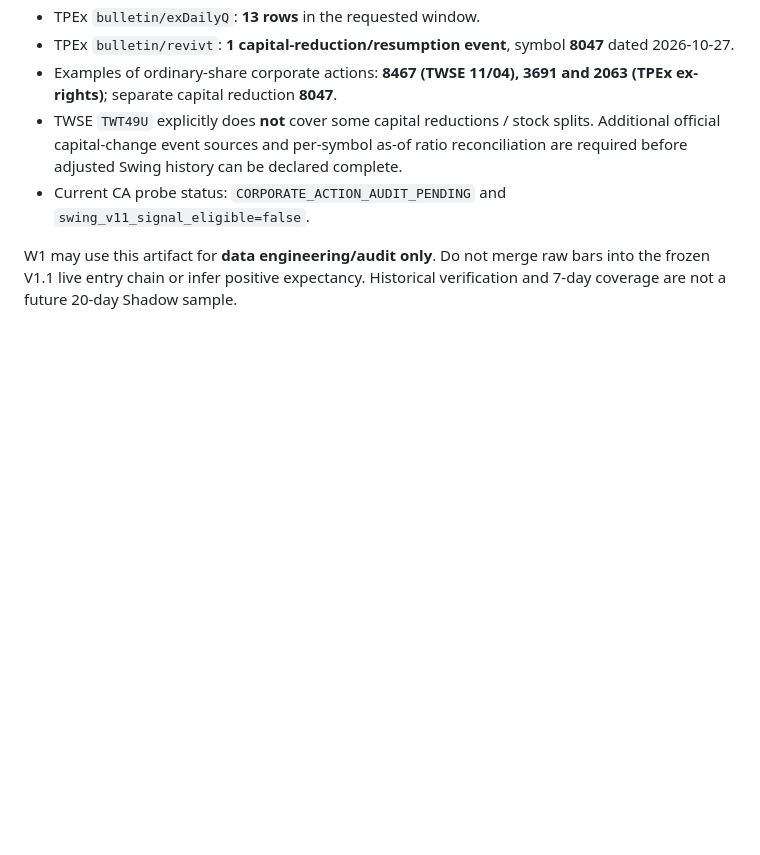
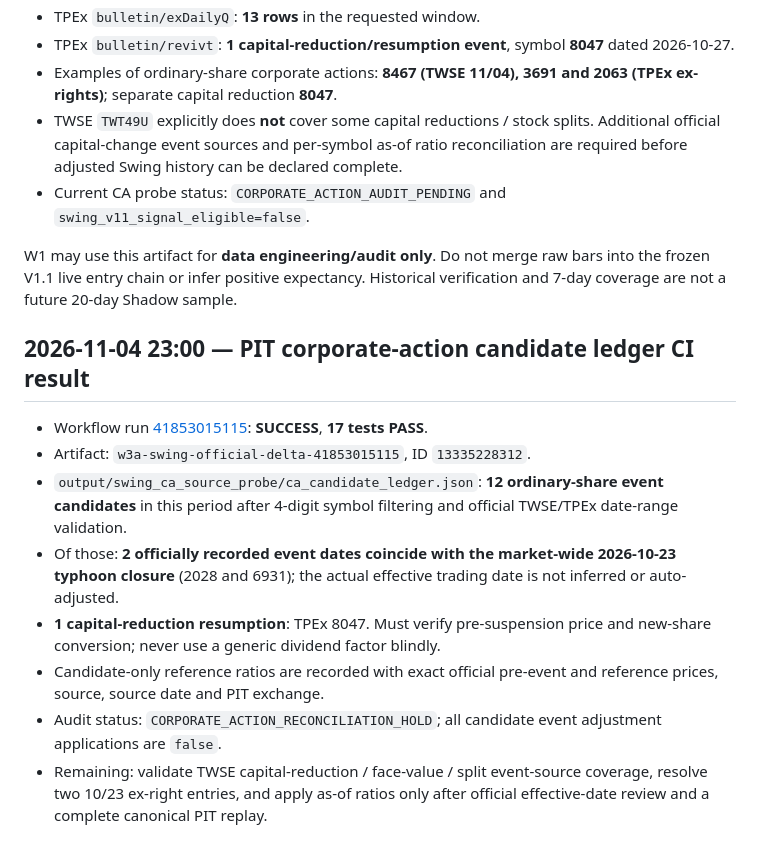
Before and after one commit to cr8kj7k7j4-byte/sky-cloud-scanner, a Markdown page: research/W3A_SWING_20261104_OFFICIAL_DAILY_HANDOFF.md, the part around the change. GitHub-like rendering; blank space fills up the shorter version.

Commit message:
W3A record 17-passing-test CA candidate ledger with 12 events, two closed-session conflicts and one reduction

```diff
--- a/research/W3A_SWING_20261104_OFFICIAL_DAILY_HANDOFF.md
+++ b/research/W3A_SWING_20261104_OFFICIAL_DAILY_HANDOFF.md
@@ -63,3 +63,15 @@ Corporate action discovery (all raw JSON and SHA-256 attached to this run):
 - Current CA probe status: `CORPORATE_ACTION_AUDIT_PENDING` and `swing_v11_signal_eligible=false`.
 
 W1 may use this artifact for **data engineering/audit only**. Do not merge raw bars into the frozen V1.1 live entry chain or infer positive expectancy. Historical verification and 7-day coverage are not a future 20-day Shadow sample.
+
+
+## 2026-11-04 23:00 — PIT corporate-action candidate ledger CI result
+
+- Workflow run [41853015115](https://github.com/cr8kj7k7j4-byte/sky-cloud-scanner/actions/runs/41853015115): **SUCCESS**, **17 tests PASS**.
+- Artifact: `w3a-swing-official-delta-41853015115`, ID `13335228312`.
+- `output/swing_ca_source_probe/ca_candidate_ledger.json`: **12 ordinary-share event candidates** in this period after 4-digit symbol filtering and official TWSE/TPEx date-range validation.
+- Of those: **2 officially recorded event dates coincide with the market-wide 2026-10-23 typhoon closure** (2028 and 6931); the actual effective trading date is not inferred or auto-adjusted.
+- **1 capital-reduction resumption**: TPEx 8047. Must verify pre-suspension price and new-share conversion; never use a generic dividend factor blindly.
+- Candidate-only reference ratios are recorded with exact official pre-event and reference prices, source, source date and PIT exchange.
+- Audit status: `CORPORATE_ACTION_RECONCILIATION_HOLD`; all candidate event adjustment applications are `false`.
+- Remaining: validate TWSE capital-reduction / face-value / split event-source coverage, resolve two 10/23 ex-right entries, and apply as-of ratios only after official effective-date review and a complete canonical PIT replay.
```
